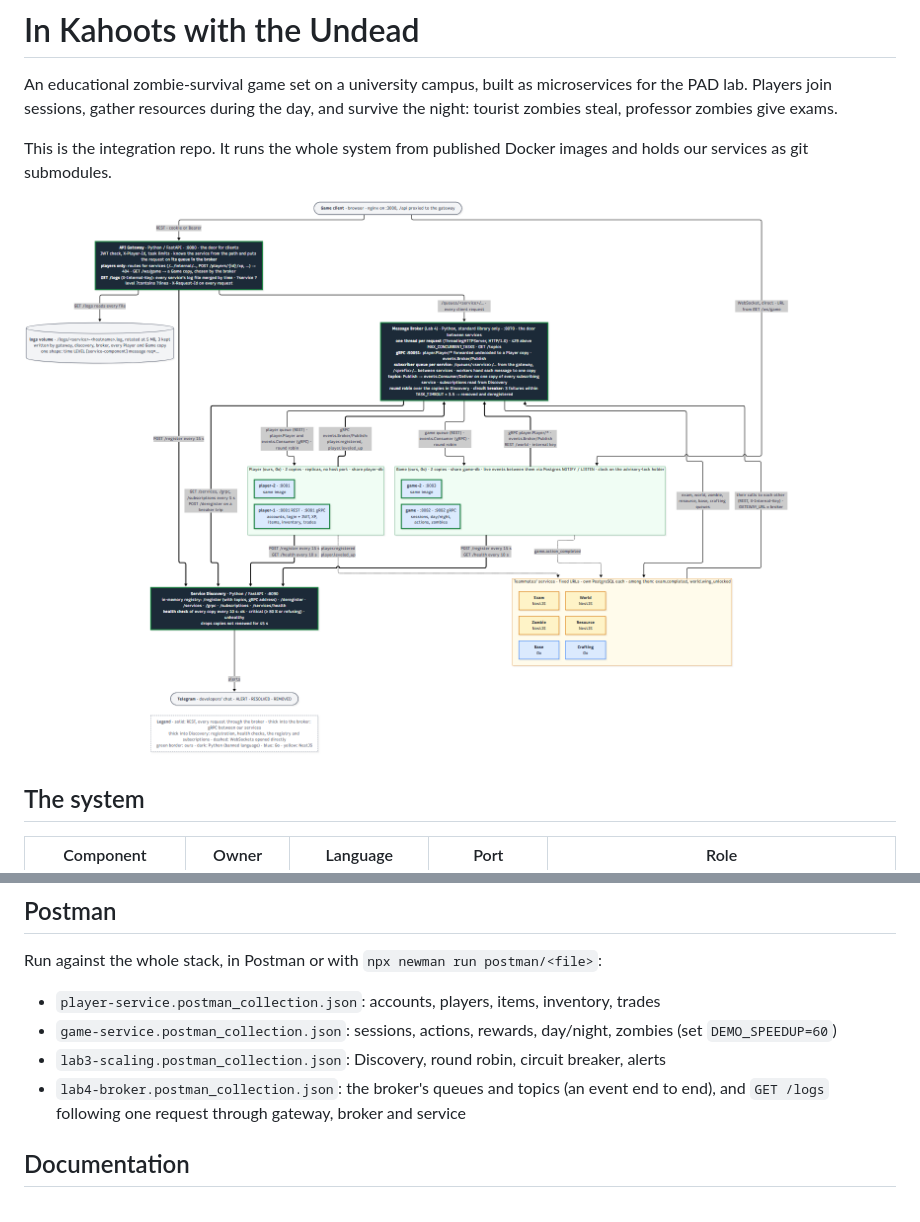
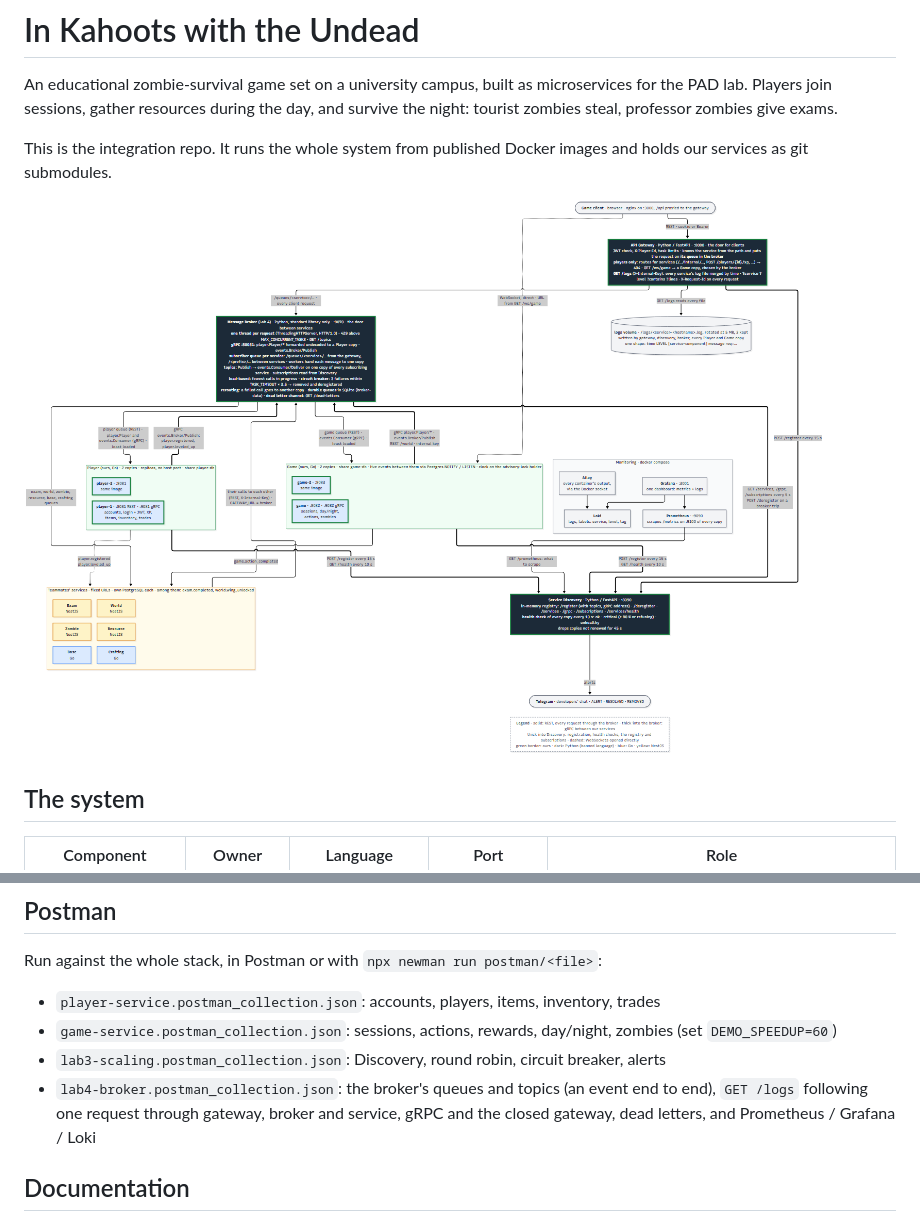
Before and after one commit to fish30008/in-kahoots-with-the-undead, a Markdown page: README.md, 2 parts joined by grey strips. GitHub-like rendering; pictures changed too: architecture.png.

Commit message:
grades 9-10: monitoring stack, durable broker data, docs

```diff
--- a/README.md
+++ b/README.md
@@ -114,7 +144,8 @@ Run against the whole stack, in Postman or with `npx newman run postman/<file>`:
   (set `DEMO_SPEEDUP=60`)
 - `lab3-scaling.postman_collection.json`: Discovery, round robin, circuit breaker, alerts
 - `lab4-broker.postman_collection.json`: the broker's queues and topics (an event end to
-  end), and `GET /logs` following one request through gateway, broker and service
+  end), `GET /logs` following one request through gateway, broker and service, gRPC and
+  the closed gateway, dead letters, and Prometheus / Grafana / Loki
 
 ## Documentation
 
```
Also changed, not shown: other parts of README.md (+32 -2 lines), flow.md (+39 -1 lines), 9 other files.
